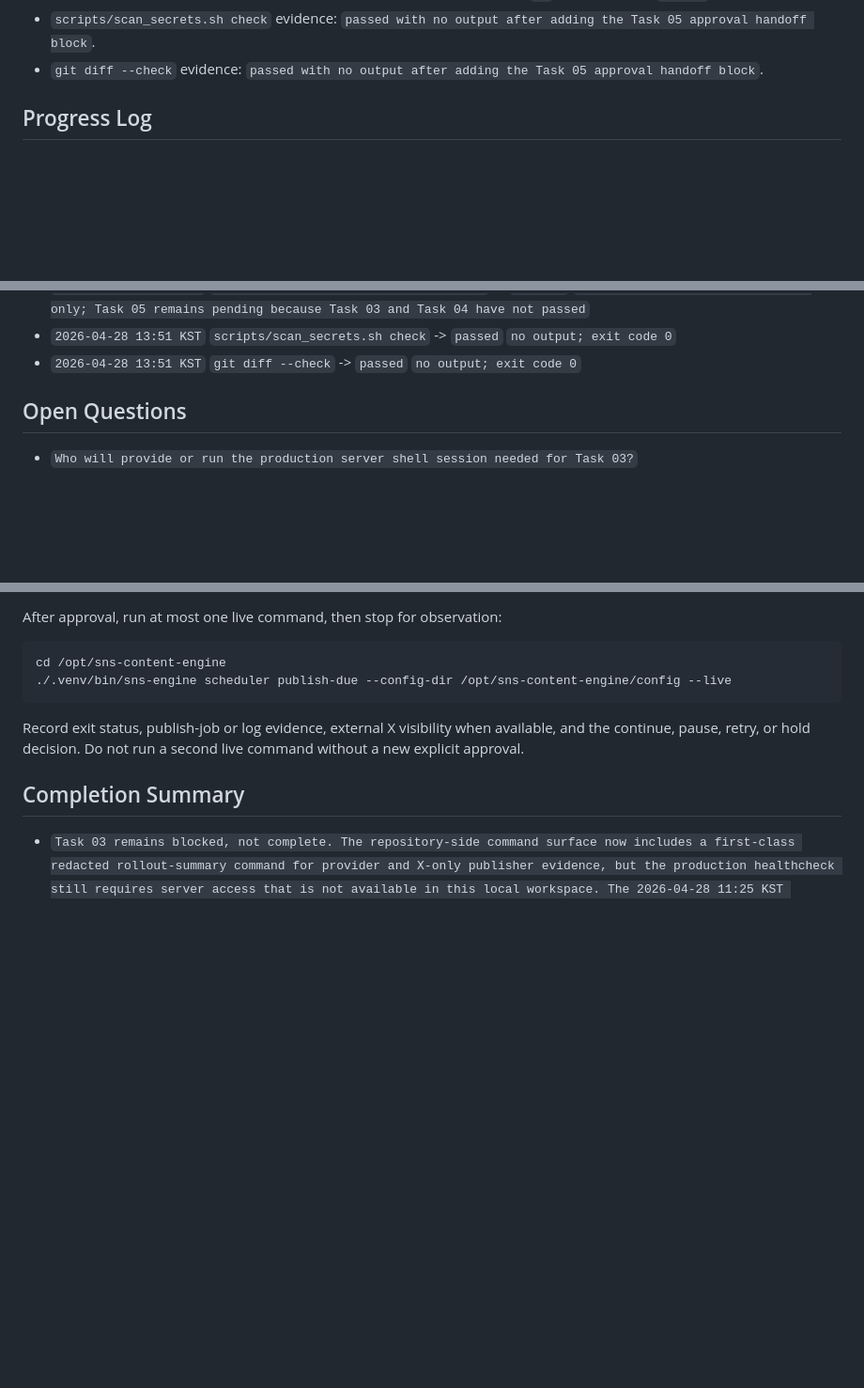
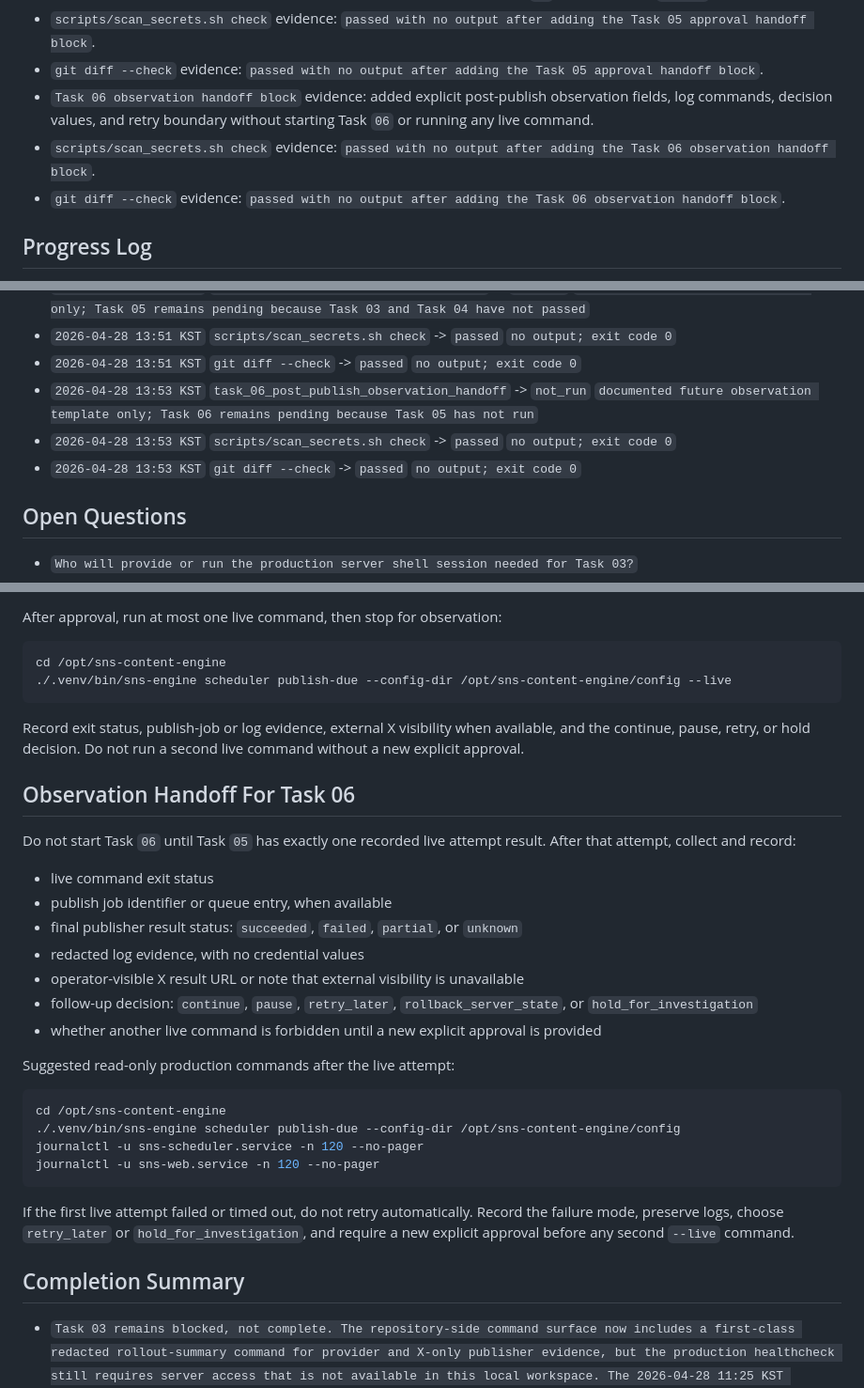
Before and after one commit to internalforces/sns-content-engine, a Markdown page: docs/first-live-rollout-operations-progress-tracker.md, 3 parts joined by grey strips. Shown at 94% size. Rendered like a GitHub page; blank space fills up the shorter version.

Commit message:
Add Task 06 observation handoff

````diff
--- a/docs/first-live-rollout-operations-progress-tracker.md
+++ b/docs/first-live-rollout-operations-progress-tracker.md
@@ -142,6 +142,9 @@ Status values:
 - `Task 05 approval handoff block` evidence: added explicit preconditions, approval wording, single-command boundary, and post-publish evidence requirements without starting Task `05` or running any `--live` command.
 - `scripts/scan_secrets.sh check` evidence: `passed with no output after adding the Task 05 approval handoff block`.
 - `git diff --check` evidence: `passed with no output after adding the Task 05 approval handoff block`.
+- `Task 06 observation handoff block` evidence: added explicit post-publish observation fields, log commands, decision values, and retry boundary without starting Task `06` or running any live command.
+- `scripts/scan_secrets.sh check` evidence: `passed with no output after adding the Task 06 observation handoff block`.
+- `git diff --check` evidence: `passed with no output after adding the Task 06 observation handoff block`.
 
 ## Progress Log
 - `2026-04-26 20:13 KST` Initialized the `first-live-rollout-operations` document set from the initiative templates after confirming the prior readiness roadmap is complete and the next real work is operational preflight plus controlled X live rollout.
@@ -265,6 +269,9 @@ Status values:
 - `2026-04-28 13:51 KST` `task_05_live_publish_approval_handoff` -> `not_run` `documented future approval gate only; Task 05 remains pending because Task 03 and Task 04 have not passed`
 - `2026-04-28 13:51 KST` `scripts/scan_secrets.sh check` -> `passed` `no output; exit code 0`
 - `2026-04-28 13:51 KST` `git diff --check` -> `passed` `no output; exit code 0`
+- `2026-04-28 13:53 KST` `task_06_post_publish_observation_handoff` -> `not_run` `documented future observation template only; Task 06 remains pending because Task 05 has not run`
+- `2026-04-28 13:53 KST` `scripts/scan_secrets.sh check` -> `passed` `no output; exit code 0`
+- `2026-04-28 13:53 KST` `git diff --check` -> `passed` `no output; exit code 0`
 
 ## Open Questions
 - `Who will provide or run the production server shell session needed for Task 03?`
@@ -333,6 +340,28 @@ cd /opt/sns-content-engine
 
 Record exit status, publish-job or log evidence, external X visibility when available, and the continue, pause, retry, or hold decision. Do not run a second live command without a new explicit approval.
 
+## Observation Handoff For Task 06
+Do not start Task `06` until Task `05` has exactly one recorded live attempt result. After that attempt, collect and record:
+
+- live command exit status
+- publish job identifier or queue entry, when available
+- final publisher result status: `succeeded`, `failed`, `partial`, or `unknown`
+- redacted log evidence, with no credential values
+- operator-visible X result URL or note that external visibility is unavailable
+- follow-up decision: `continue`, `pause`, `retry_later`, `rollback_server_state`, or `hold_for_investigation`
+- whether another live command is forbidden until a new explicit approval is provided
+
+Suggested read-only production commands after the live attempt:
+
+```bash
+cd /opt/sns-content-engine
+./.venv/bin/sns-engine scheduler publish-due --config-dir /opt/sns-content-engine/config
+journalctl -u sns-scheduler.service -n 120 --no-pager
+journalctl -u sns-web.service -n 120 --no-pager
+```
+
+If the first live attempt failed or timed out, do not retry automatically. Record the failure mode, preserve logs, choose `retry_later` or `hold_for_investigation`, and require a new explicit approval before any second `--live` command.
+
 ## Completion Summary
 - `Task 03 remains blocked, not complete. The repository-side command surface now includes a first-class redacted rollout-summary command for provider and X-only publisher evidence, but the production healthcheck still requires server access that is not available in this local workspace. The 2026-04-28 11:25 KST recheck confirmed the production app root is absent locally, sns.gilgop.cloud still returns NXDOMAIN, and local SSH or env hints do not reveal another route. No server-side command, smoke check, or live publish command was run.`
 - `Task 04 also remains blocked, not complete. The smoke helper already enforces the redacted X-only rollout-summary gate before healthcheck and dry-run publish, but the 2026-04-28 13:37 KST recheck confirmed the current local workspace still lacks production /opt context, DNS/SSH reachability, running systemd services, and edge smoke credentials. No server-side dry-run, smoke check, or live publish command was run.`
````
Also changed, not shown: other parts of docs/first-live-rollout-operations-progress-tracker.md (+5 -3 lines).
